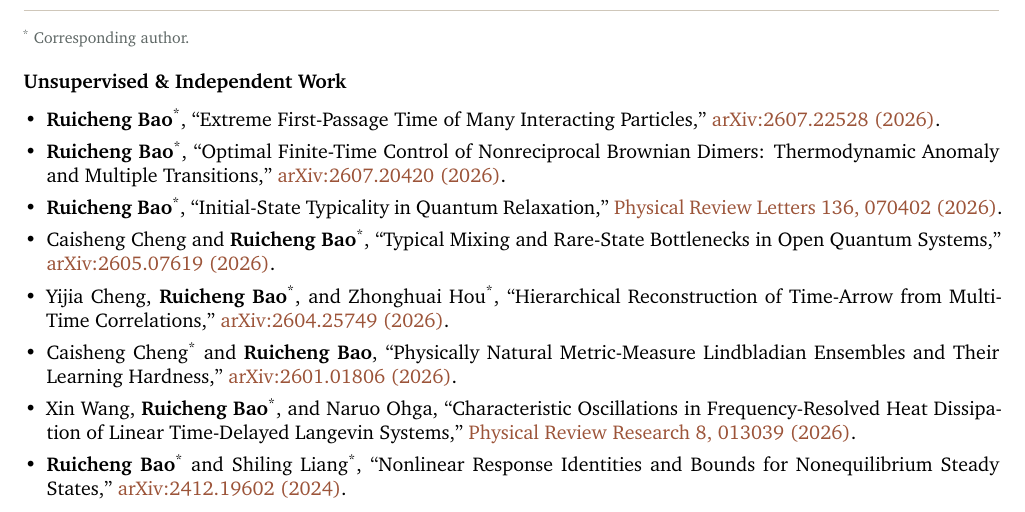
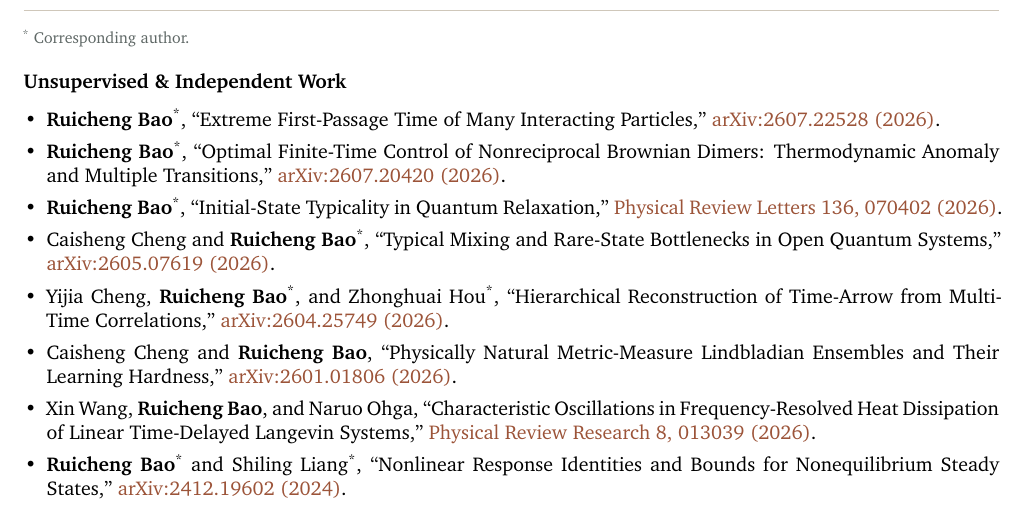
Before and after one commit to Ruicheng-12/Ruicheng-12.github.io, a LaTeX CV (docs/cv/Ruicheng_Bao_CV.tex): part of page 1 of 2, cut so that both start at the same text. Compiled offline with XeLaTeX.

Commit message:
Update Ruicheng_Bao_CV.tex

```diff
--- a/docs/cv/Ruicheng_Bao_CV.tex
+++ b/docs/cv/Ruicheng_Bao_CV.tex
@@ -103,8 +103,8 @@ Advisor: Prof. Sosuke Ito}
   \pub{\corr{\textbf{Ruicheng Bao}}}{Initial-State Typicality in Quantum Relaxation}{Physical Review Letters 136, 070402 (2026)}{https://doi.org/10.1103/wgr5-lb6b}
   \pub{Caisheng Cheng and \corr{\textbf{Ruicheng Bao}}}{Typical Mixing and Rare-State Bottlenecks in Open Quantum Systems}{arXiv:2605.07619 (2026)}{https://arxiv.org/abs/2605.07619}
   \pub{Yijia Cheng, \corr{\textbf{Ruicheng Bao}}, and \corr{Zhonghuai Hou}}{Hierarchical Reconstruction of Time-Arrow from Multi-Time Correlations}{arXiv:2604.25749 (2026)}{https://arxiv.org/abs/2604.25749}
-  \pub{\corr{Caisheng Cheng} and \textbf{Ruicheng Bao}}{Physically Natural Metric-Measure Lindbladian Ensembles and Their Learning Hardness}{arXiv:2601.01806 (2026)}{https://arxiv.org/abs/2601.01806}
-  \pub{Xin Wang, \corr{\textbf{Ruicheng Bao}}, and Naruo Ohga}{Characteristic Oscillations in Frequency-Resolved Heat Dissipation of Linear Time-Delayed Langevin Systems}{Physical Review Research 8, 013039 (2026)}{https://doi.org/10.1103/x2dm-9p8m}
+  \pub{Caisheng Cheng and \textbf{Ruicheng Bao}}{Physically Natural Metric-Measure Lindbladian Ensembles and Their Learning Hardness}{arXiv:2601.01806 (2026)}{https://arxiv.org/abs/2601.01806}
+  \pub{Xin Wang, \textbf{Ruicheng Bao}, and Naruo Ohga}{Characteristic Oscillations in Frequency-Resolved Heat Dissipation of Linear Time-Delayed Langevin Systems}{Physical Review Research 8, 013039 (2026)}{https://doi.org/10.1103/x2dm-9p8m}
   \pub{\corr{\textbf{Ruicheng Bao}} and \corr{Shiling Liang}}{Nonlinear Response Identities and Bounds for Nonequilibrium Steady States}{arXiv:2412.19602 (2024)}{https://arxiv.org/abs/2412.19602}
 \end{itemize}
 
```
